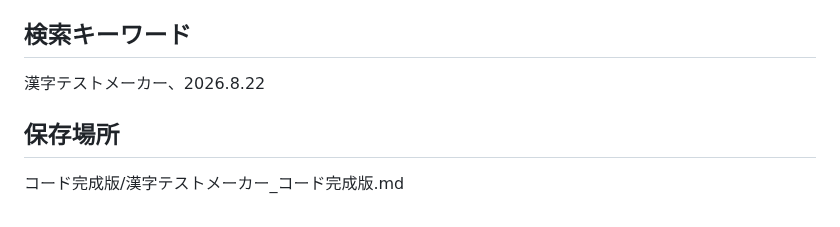
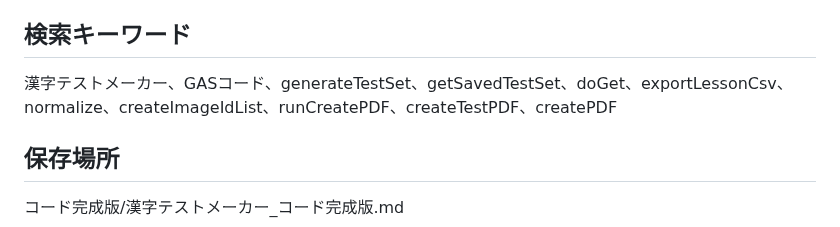
Before and after one commit to kira-nihongo-online/cerebral-cortex, a Markdown page: その他/漢字テストメーカー _GASコード.md, the part around the change. GitHub-like rendering.

Commit message:
Cerebral Cortex: 漢字テストメーカー _GASコード

```diff
--- a/その他/漢字テストメーカー _GASコード.md
+++ b/その他/漢字テストメーカー _GASコード.md
@@ -10,7 +10,7 @@
 
 ## 検索キーワード
 
-漢字テストメーカー、2026.8.22
+漢字テストメーカー、GASコード、generateTestSet、getSavedTestSet、doGet、exportLessonCsv、normalize、createImageIdList、runCreatePDF、createTestPDF、createPDF
 
 ## 保存場所
 
```
